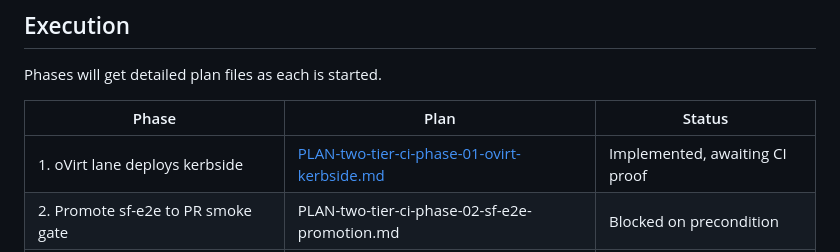
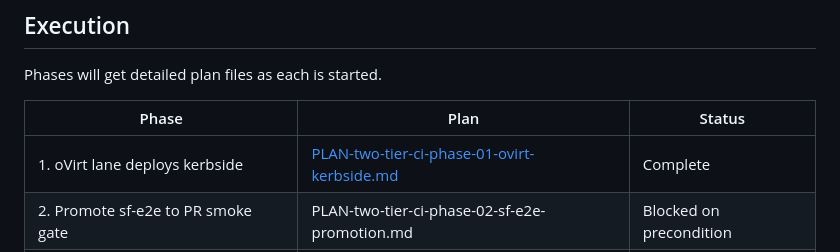
Before and after one commit to shakenfist/kerbside, a Markdown page: docs/plans/PLAN-two-tier-ci.md, the part around the change. Rendered like a GitHub page.

```diff
--- a/docs/plans/PLAN-two-tier-ci.md
+++ b/docs/plans/PLAN-two-tier-ci.md
@@ -238,7 +238,7 @@ Phases will get detailed plan files as each is started.
 
 | Phase | Plan | Status |
 |-------|------|--------|
-| 1. oVirt lane deploys kerbside | [PLAN-two-tier-ci-phase-01-ovirt-kerbside.md](PLAN-two-tier-ci-phase-01-ovirt-kerbside.md) | Implemented, awaiting CI proof |
+| 1. oVirt lane deploys kerbside | [PLAN-two-tier-ci-phase-01-ovirt-kerbside.md](PLAN-two-tier-ci-phase-01-ovirt-kerbside.md) | Complete |
 | 2. Promote sf-e2e to PR smoke gate | PLAN-two-tier-ci-phase-02-sf-e2e-promotion.md | Blocked on precondition |
 | 3. Merge queue adoption and tier split | PLAN-two-tier-ci-phase-03-merge-queue.md | Not started |
 | 4. Documentation | PLAN-two-tier-ci-phase-04-docs.md | Not started |
```
Also changed, not shown: docs/plans/PLAN-two-tier-ci-phase-01-ovirt-kerbside.md (+43 -6 lines), docs/plans/index.md (+1 -1 lines).
